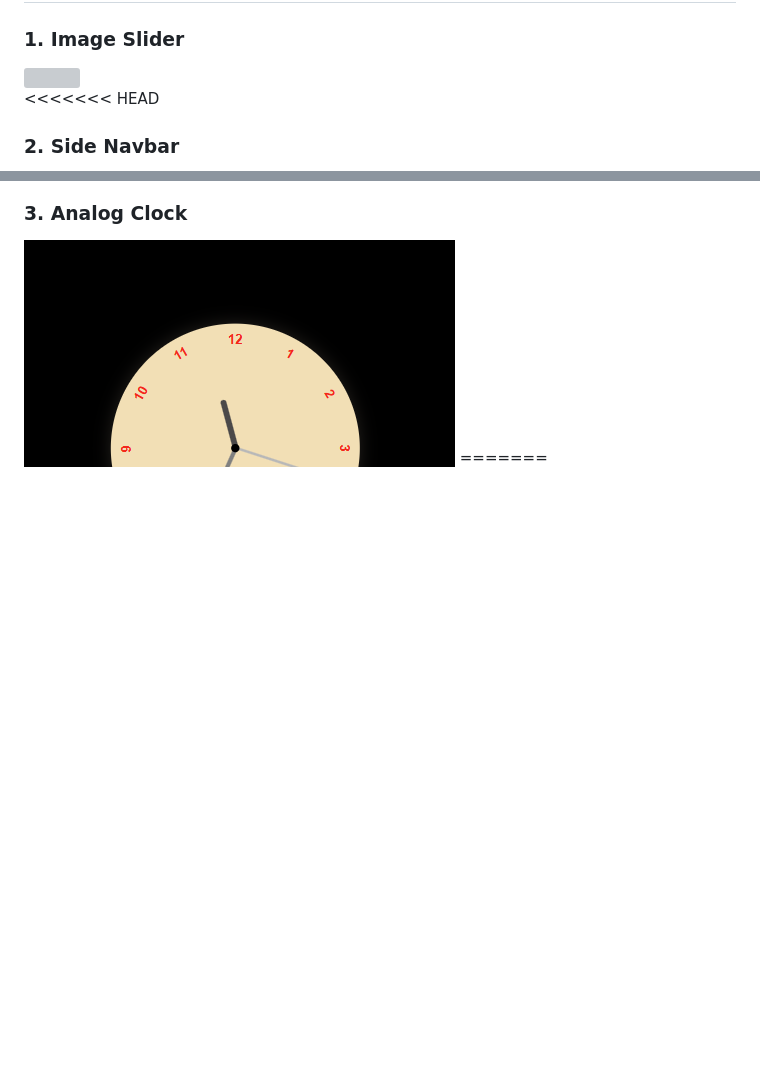
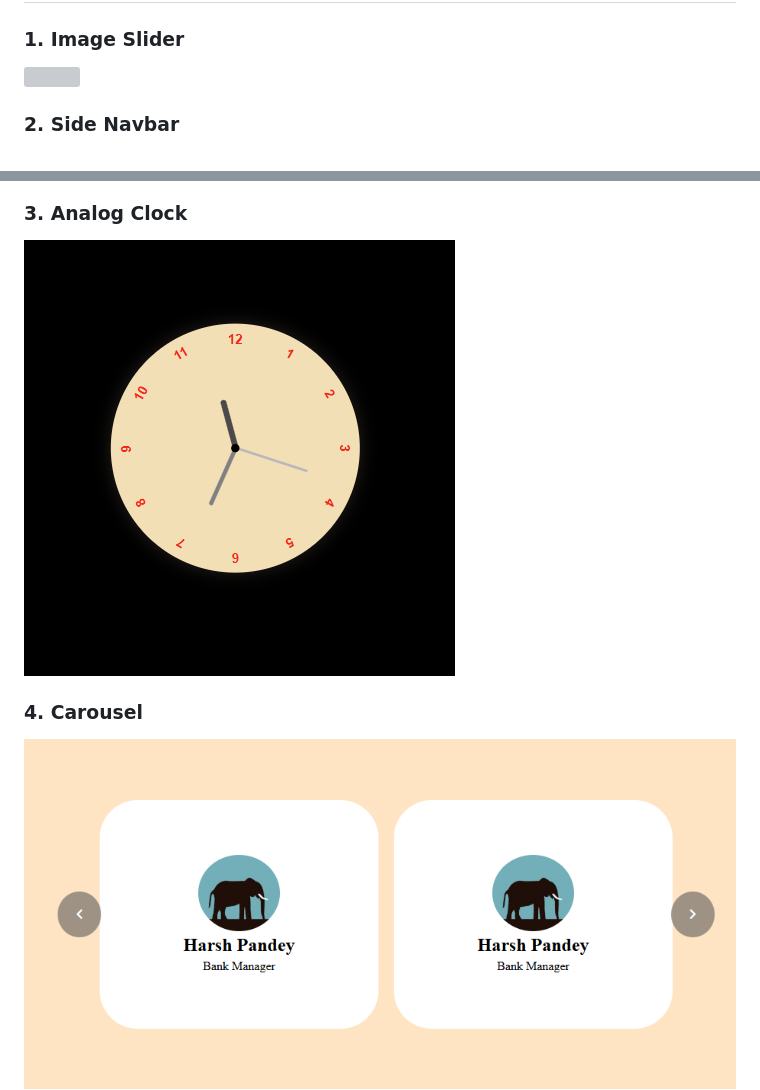
Before and after one commit to Harsh-pandey01/FrontEnd-UI, a Markdown page: readme.md, 2 parts joined by grey strips. Drawn GitHub-style; pictures changed too: assets/carausal.png (added); blank space fills up the shorter version; grey boxes are pictures that could not be loaded.

```diff
--- a/readme.md
+++ b/readme.md
@@ -17,7 +17,7 @@ This repository is a comprehensive collection of reusable UI components designed
 
 <img src="./assets/images/Image-Slider.png">
 
-<<<<<<< HEAD
+
 ### 2. Side Navbar
 
 <img src="./assets/Screenshot 2024-11-29 203137.png" >
@@ -25,4 +25,7 @@ This repository is a comprehensive collection of reusable UI components designed
 ### 3. Analog Clock
 
 <img src="./assets/Screenshot 2024-12-05 233426.png">
-=======
+
+### 4. Carousel
+
+<img src="./assets/carausal.png">
```
